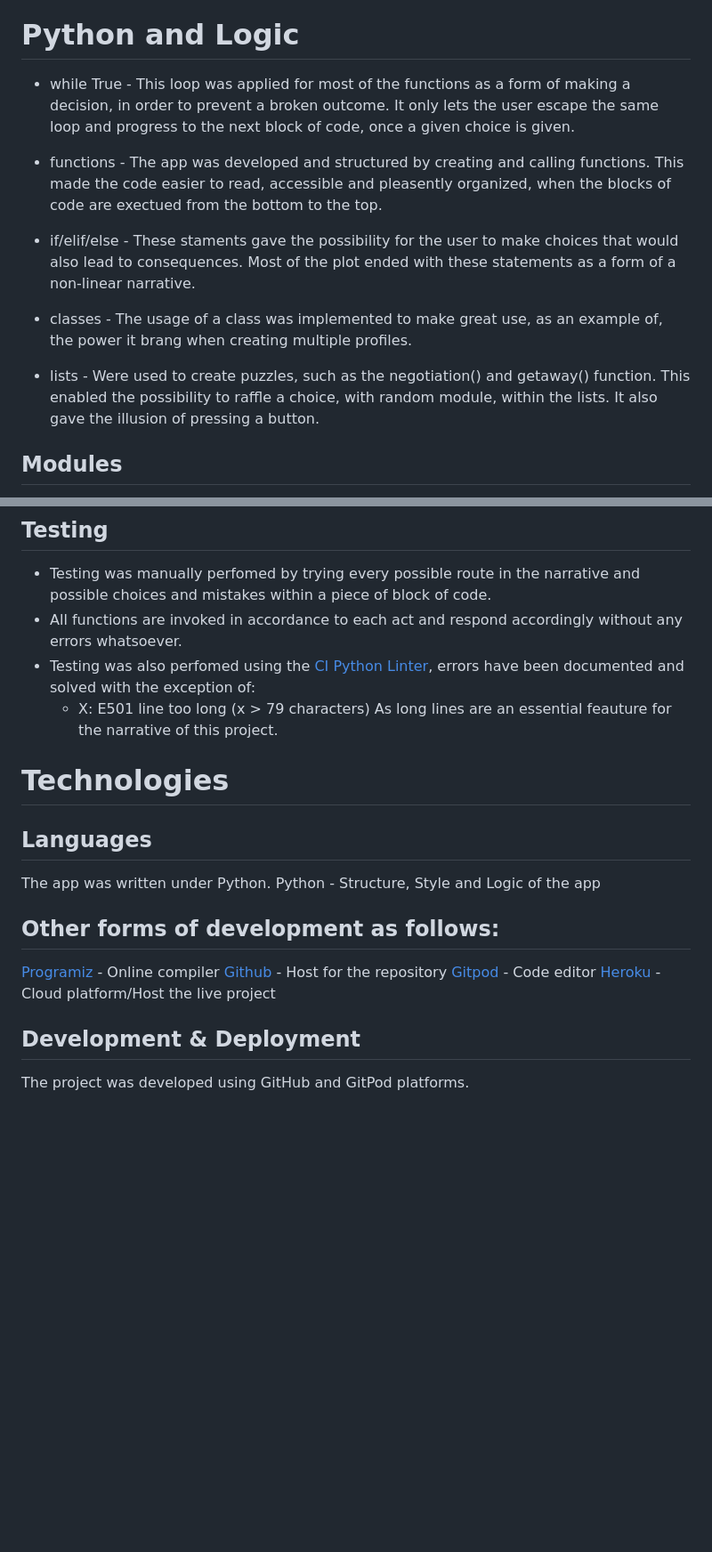
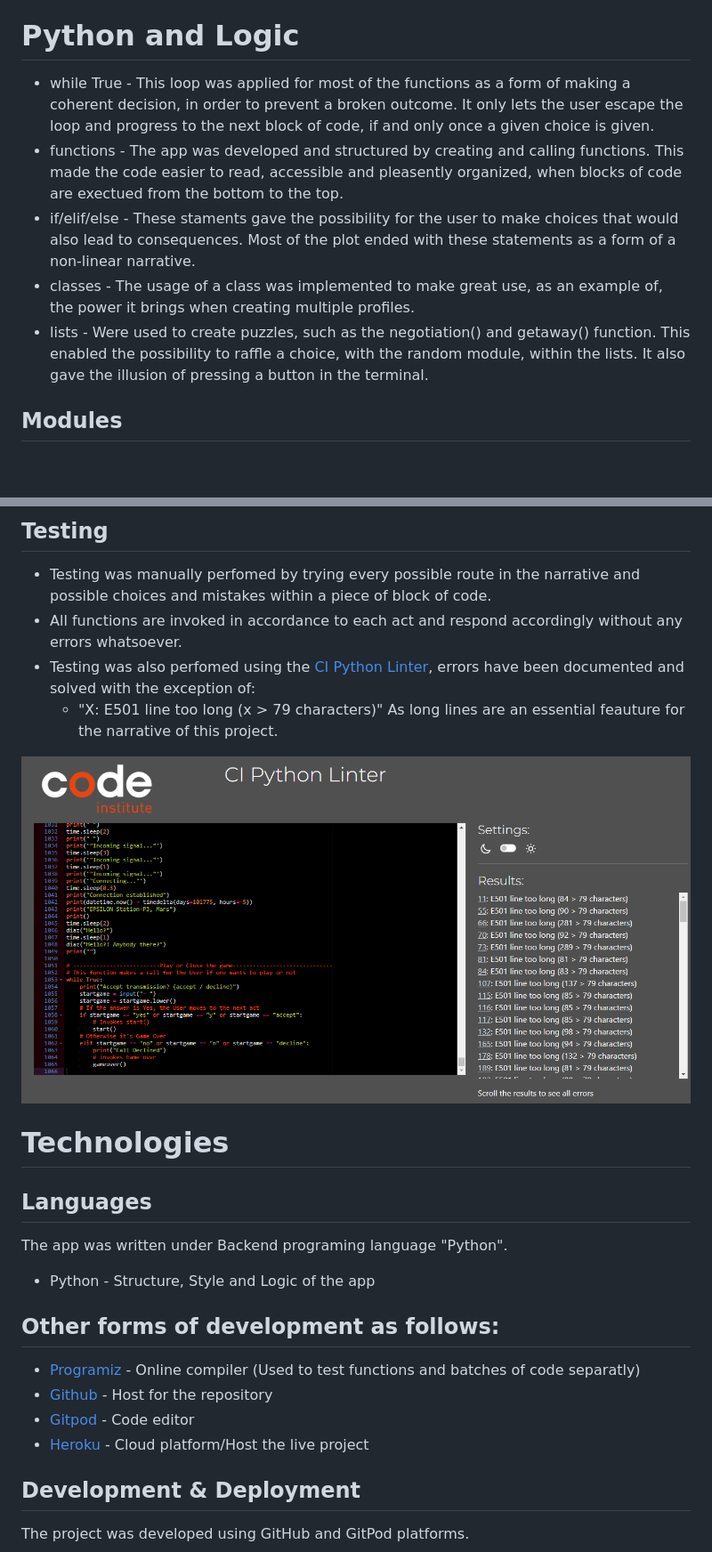
Before and after one commit to TiagoMA90/lost, a Markdown page: README.md, 2 parts joined by grey strips. Shown: that part at 89% size. Drawn GitHub-style; pictures changed too: assets/screenshots/lint.png (added); blank space fills up the shorter version.

```diff
--- a/README.md
+++ b/README.md
@@ -34,15 +44,11 @@ Upon creating this project, the developer resorted ["Interactive Fiction(IF)"](h
 - The style for the HTML file was also updated. The Button was stylized with colors matching the terminal and the white background turned into dark gray, as the contrast between the app was too bright.
 
 # Python and Logic
-- while True - This loop was applied for most of the functions as a form of making a decision, in order to prevent a broken outcome. It only lets the user escape the same loop and progress to the next block of code, once a given choice is given.
-
-- functions - The app was developed and structured by creating and calling functions. This made the code easier to read, accessible and pleasently organized, when the blocks of code are exectued from the bottom to the top.
-
+- while True - This loop was applied for most of the functions as a form of making a coherent decision, in order to prevent a broken outcome. It only lets the user escape the loop and progress to the next block of code, if and only once a given choice is given.
+- functions - The app was developed and structured by creating and calling functions. This made the code easier to read, accessible and pleasently organized, when blocks of code are exectued from the bottom to the top.
 - if/elif/else - These staments gave the possibility for the user to make choices that would also lead to consequences. Most of the plot ended with these statements as a form of a non-linear narrative.
-
-- classes - The usage of a class was implemented to make great use, as an example of, the power it brang when creating multiple profiles.
-
-- lists - Were used to create puzzles, such as the negotiation() and getaway() function. This enabled the possibility to raffle a choice, with random module, within the lists. It also gave the illusion of pressing a button.
+- classes - The usage of a class was implemented to make great use, as an example of, the power it brings when creating multiple profiles.
+- lists - Were used to create puzzles, such as the negotiation() and getaway() function. This enabled the possibility to raffle a choice, with the random module, within the lists. It also gave the illusion of pressing a button in the terminal.
 
 ## Modules
 - datetime/timedelta - Used to apply real time + additional days(years)
@@ -56,18 +62,19 @@ Upon creating this project, the developer resorted ["Interactive Fiction(IF)"](h
 - Testing was manually perfomed by trying every possible route in the narrative and possible choices and mistakes within a piece of block of code.
 - All functions are invoked in accordance to each act and respond accordingly without any errors whatsoever.
 - Testing was also perfomed using the [CI Python Linter](https://pep8ci.herokuapp.com/), errors have been documented and solved with the exception of:
-  - X: E501 line too long (x > 79 characters) As long lines are an essential feauture for the narrative of this project.
+  - "X: E501 line too long (x > 79 characters)" As long lines are an essential feauture for the narrative of this project.
+<img src="assets/screenshots/lint.png" alt="CI Python Lint">
 
 # Technologies
 ## Languages
-The app was written under Python.
-Python - Structure, Style and Logic of the app
+The app was written under Backend programing language "Python".
+- Python - Structure, Style and Logic of the app
 
 ## Other forms of development as follows:
-[Programiz](https://www.programiz.com/python-programming/online-compiler/) - Online compiler
-[Github](https://github.com/) - Host for the repository
-[Gitpod](https://gitpod.io/) - Code editor
-[Heroku](https://id.heroku.com/) - Cloud platform/Host the live project
+- [Programiz](https://www.programiz.com/python-programming/online-compiler/) - Online compiler (Used to test functions and batches of code separatly)
+- [Github](https://github.com/) - Host for the repository
+- [Gitpod](https://gitpod.io/) - Code editor
+- [Heroku](https://id.heroku.com/) - Cloud platform/Host the live project
 
 ## Development & Deployment
 The project was developed using GitHub and GitPod platforms.
```
Also changed, not shown: other parts of README.md (+16 -6 lines), assets/screenshots/introscreenshot.png (added), 1 other file.
